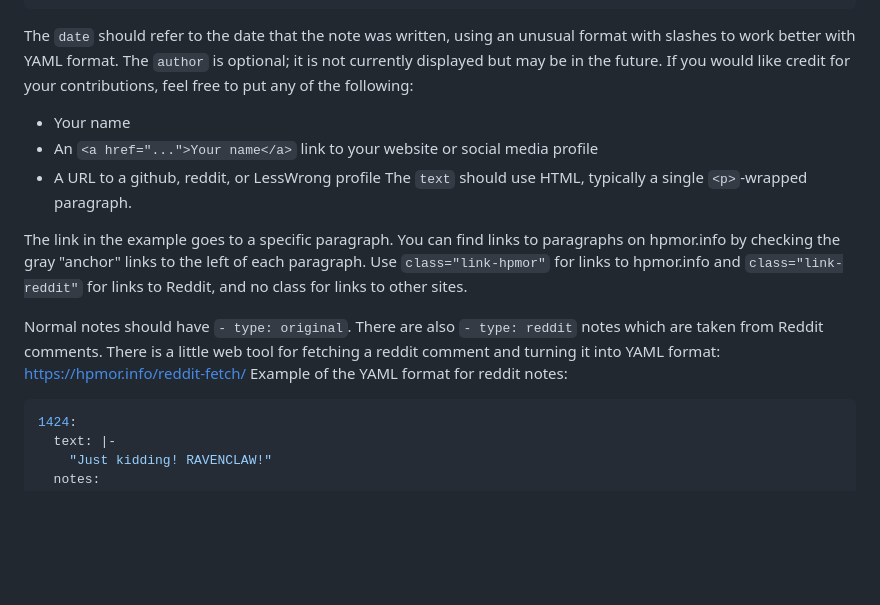
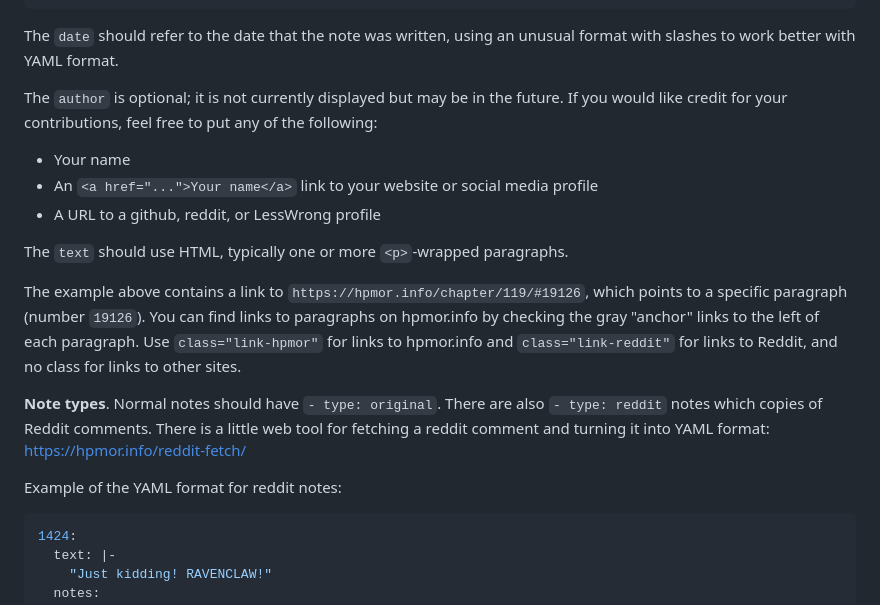
Before and after one commit to DominikPeters/hpmor.info, a Markdown page: README.md, the part around the change. Drawn GitHub-style; blank space fills up the shorter version.

````diff
--- a/README.md
+++ b/README.md
@@ -30,15 +30,20 @@ The notes are stored in yaml files in the `yaml` directory. Each chapter has its
         <a class="link-hpmor" href="https://hpmor.info/chapter/119/#19126">Chapter 119</a>
       </p>
 ```
-The `date` should refer to the date that the note was written, using an unusual format with slashes to work better with YAML format. The `author` is optional; it is not currently displayed but may be in the future. If you would like credit for your contributions, feel free to put any of the following:
+The `date` should refer to the date that the note was written, using an unusual format with slashes to work better with YAML format.
+
+The `author` is optional; it is not currently displayed but may be in the future. If you would like credit for your contributions, feel free to put any of the following:
 - Your name
 - An `<a href="...">Your name</a>` link to your website or social media profile
 - A URL to a github, reddit, or LessWrong profile
-The `text` should use HTML, typically a single `<p>`-wrapped paragraph.
 
-The link in the example goes to a specific paragraph. You can find links to paragraphs on hpmor.info by checking the gray "anchor" links to the left of each paragraph. Use `class="link-hpmor"` for links to hpmor.info and `class="link-reddit"` for links to Reddit, and no class for links to other sites.
+The `text` should use HTML, typically one or more `<p>`-wrapped paragraphs.
 
-Normal notes should have `- type: original`. There are also `- type: reddit` notes which are taken from Reddit comments. There is a little web tool for fetching a reddit comment and turning it into YAML format: https://hpmor.info/reddit-fetch/ Example of the YAML format for reddit notes:
+The example above contains a link to `https://hpmor.info/chapter/119/#19126`, which points to a specific paragraph (number `19126`). You can find links to paragraphs on hpmor.info by checking the gray "anchor" links to the left of each paragraph. Use `class="link-hpmor"` for links to hpmor.info and `class="link-reddit"` for links to Reddit, and no class for links to other sites.
+
+**Note types**. Normal notes should have `- type: original`. There are also `- type: reddit` notes which copies of Reddit comments. There is a little web tool for fetching a reddit comment and turning it into YAML format: https://hpmor.info/reddit-fetch/
+
+Example of the YAML format for reddit notes:
 
 ```yaml
 1424:
````
